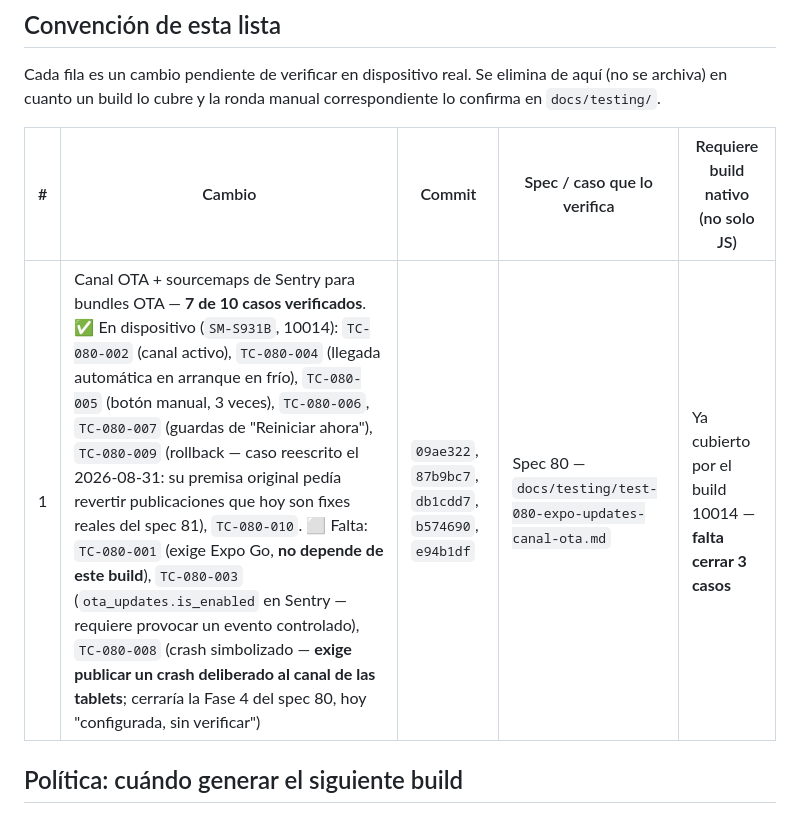
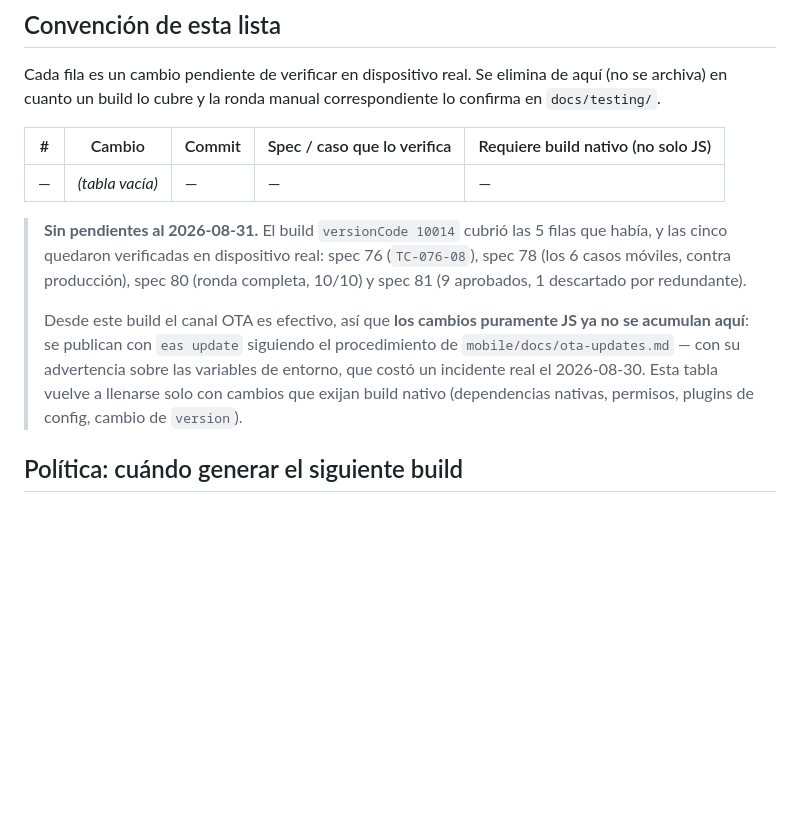
Before and after one commit to sosagro-mirp/sos-agro-mobile, a Markdown page: docs/pendientes-de-build.md, the part around the change. GitHub-like rendering; blank space fills up the shorter version.

Commit message:
docs(build): pending-build table is now empty
Build 10014 covered all five rows and every one is verified on a real device:
spec 76 (TC-076-08), spec 78 (six mobile cases against production), spec 80
(full round, 10/10) and spec 81.

Spec 80's round closed today with TC-080-003 and TC-080-008, which verify the
point of the whole spec: Sentry now reports ota_updates.is_enabled: true (it
arrived as false from every tablet before) and OTA bundle stack traces come
back symbolicated with the originating updateId attached. That also closes
Fase 4, which had been sitting as 'configured, unverified'.

Co-Authored-By: Claude Sonnet 5 <noreply@anthropic.com>
Claude-Session: https://claude.ai/code/session_01YCG281HVRJyUCetwoHiQBo

```diff
--- a/docs/pendientes-de-build.md
+++ b/docs/pendientes-de-build.md
@@ -34,7 +34,20 @@ archiva) en cuanto un build lo cubre y la ronda manual correspondiente lo confir
 
 | # | Cambio | Commit | Spec / caso que lo verifica | Requiere build nativo (no solo JS) |
 |---|--------|--------|------------------------------|--------------------------------------|
-| 1 | Canal OTA + sourcemaps de Sentry para bundles OTA — **7 de 10 casos verificados**. ✅ En dispositivo (`SM-S931B`, 10014): `TC-080-002` (canal activo), `TC-080-004` (llegada automática en arranque en frío), `TC-080-005` (botón manual, 3 veces), `TC-080-006`, `TC-080-007` (guardas de "Reiniciar ahora"), `TC-080-009` (rollback — caso reescrito el 2026-08-31: su premisa original pedía revertir publicaciones que hoy son fixes reales del spec 81), `TC-080-010`. ⬜ Falta: `TC-080-001` (exige Expo Go, **no depende de este build**), `TC-080-003` (`ota_updates.is_enabled` en Sentry — requiere provocar un evento controlado), `TC-080-008` (crash simbolizado — **exige publicar un crash deliberado al canal de las tablets**; cerraría la Fase 4 del spec 80, hoy "configurada, sin verificar") | `09ae322`, `87b9bc7`, `db1cdd7`, `b574690`, `e94b1df` | Spec 80 — `docs/testing/test-080-expo-updates-canal-ota.md` | Ya cubierto por el build 10014 — **falta cerrar 3 casos** |
+| — | *(tabla vacía)* | — | — | — |
+
+> **Sin pendientes al 2026-08-31.** El build `versionCode 10014` cubrió las 5
+> filas que había, y las cinco quedaron verificadas en dispositivo real:
+> spec 76 (`TC-076-08`), spec 78 (los 6 casos móviles, contra producción),
+> spec 80 (ronda completa, 10/10) y spec 81 (9 aprobados, 1 descartado por
+> redundante).
+>
+> Desde este build el canal OTA es efectivo, así que **los cambios puramente JS
+> ya no se acumulan aquí**: se publican con `eas update` siguiendo el
+> procedimiento de `mobile/docs/ota-updates.md` — con su advertencia sobre las
+> variables de entorno, que costó un incidente real el 2026-08-30. Esta tabla
+> vuelve a llenarse solo con cambios que exijan build nativo (dependencias
+> nativas, permisos, plugins de config, cambio de `version`).
 
 ## Política: cuándo generar el siguiente build
 
```
